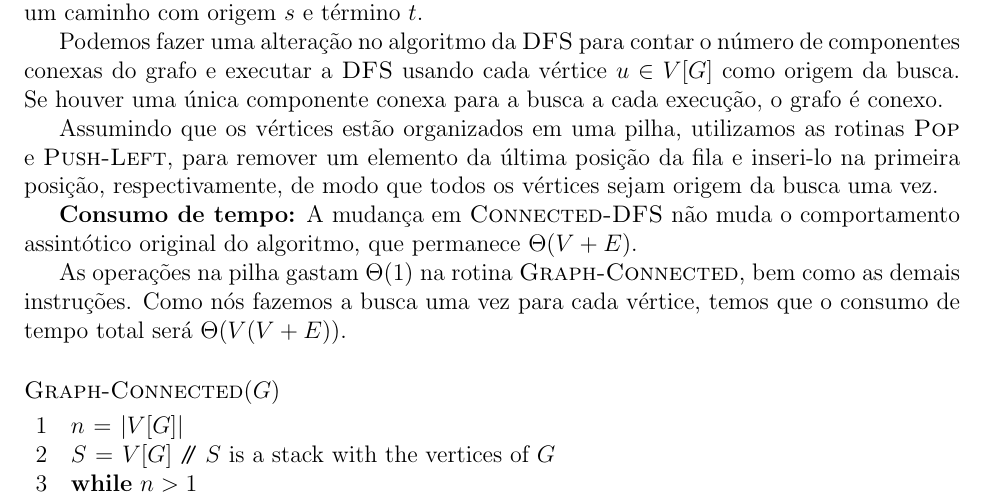
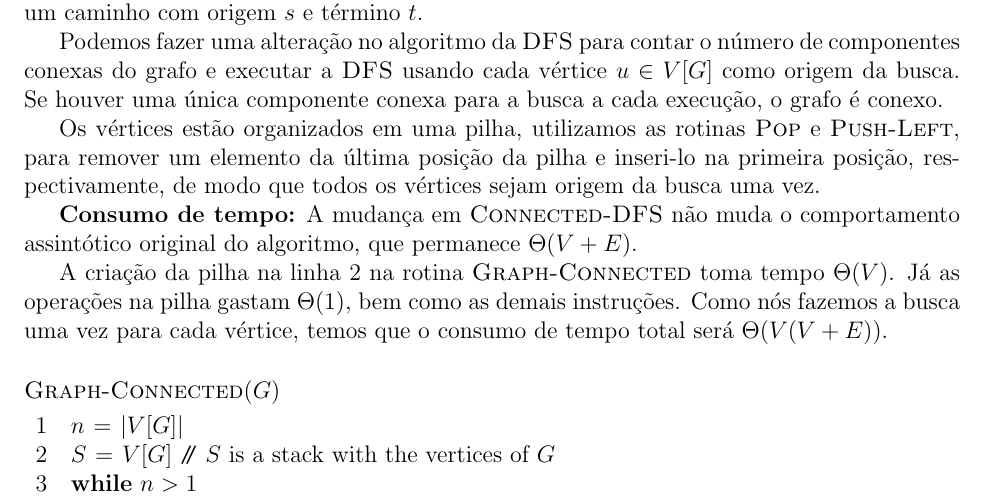
Before and after one commit to rodrigoadfaria/playground, a LaTeX document (algorithms/mac-5711-tex/main.tex, which reads algorithms/mac-5711-tex/l7/q7-14.tex): part of page 14 of 16, cut so that both start at the same text. Compiled offline with pdfLaTeX.

Commit message:
Fixing the time analysis of q7-14.

```diff
--- a/algorithms/mac-5711-tex/l7/q7-14.tex
+++ b/algorithms/mac-5711-tex/l7/q7-14.tex
@@ -4,11 +4,11 @@
 
 Podemos fazer uma alteração no algoritmo da \proc{DFS} para contar o número de componentes conexas do grafo e executar a \proc{DFS} usando cada vértice $u \in V[G]$ como origem da busca. Se houver uma única componente conexa para a busca a cada execução, o grafo é conexo.
 
-Assumindo que os vértices estão organizados em uma pilha, utilizamos as rotinas \proc{Pop} e \proc{Push-Left}, para remover um elemento da última posição da fila e inseri-lo na primeira posição, respectivamente, de modo que todos os vértices sejam origem da busca uma vez.
+Os vértices estão organizados em uma pilha, utilizamos as rotinas \proc{Pop} e \proc{Push-Left}, para remover um elemento da última posição da pilha e inseri-lo na primeira posição, respectivamente, de modo que todos os vértices sejam origem da busca uma vez.
 
 \textbf{Consumo de tempo:} A mudança em $\proc{Connected-DFS}$ não muda o comportamento assintótico original do algoritmo, que permanece $\Theta(V + E)$.
 
-As operações na pilha gastam $\Theta(1)$ na rotina $\proc{Graph-Connected}$, bem como as demais instruções. Como nós fazemos a busca uma vez para cada vértice, temos que o consumo de tempo total será $\Theta(V(V + E))$.
+A criação da pilha na linha 2 na rotina $\proc{Graph-Connected}$ toma tempo $\Theta(V)$. Já as operações na pilha gastam $\Theta(1)$, bem como as demais instruções. Como nós fazemos a busca uma vez para cada vértice, temos que o consumo de tempo total será $\Theta(V(V + E))$.
 
 \begin{codebox}
 \Procname{$\proc{Graph-Connected}(G)$}
```
Also changed, not shown: algorithms/mac-5711-tex/main.pdf.
